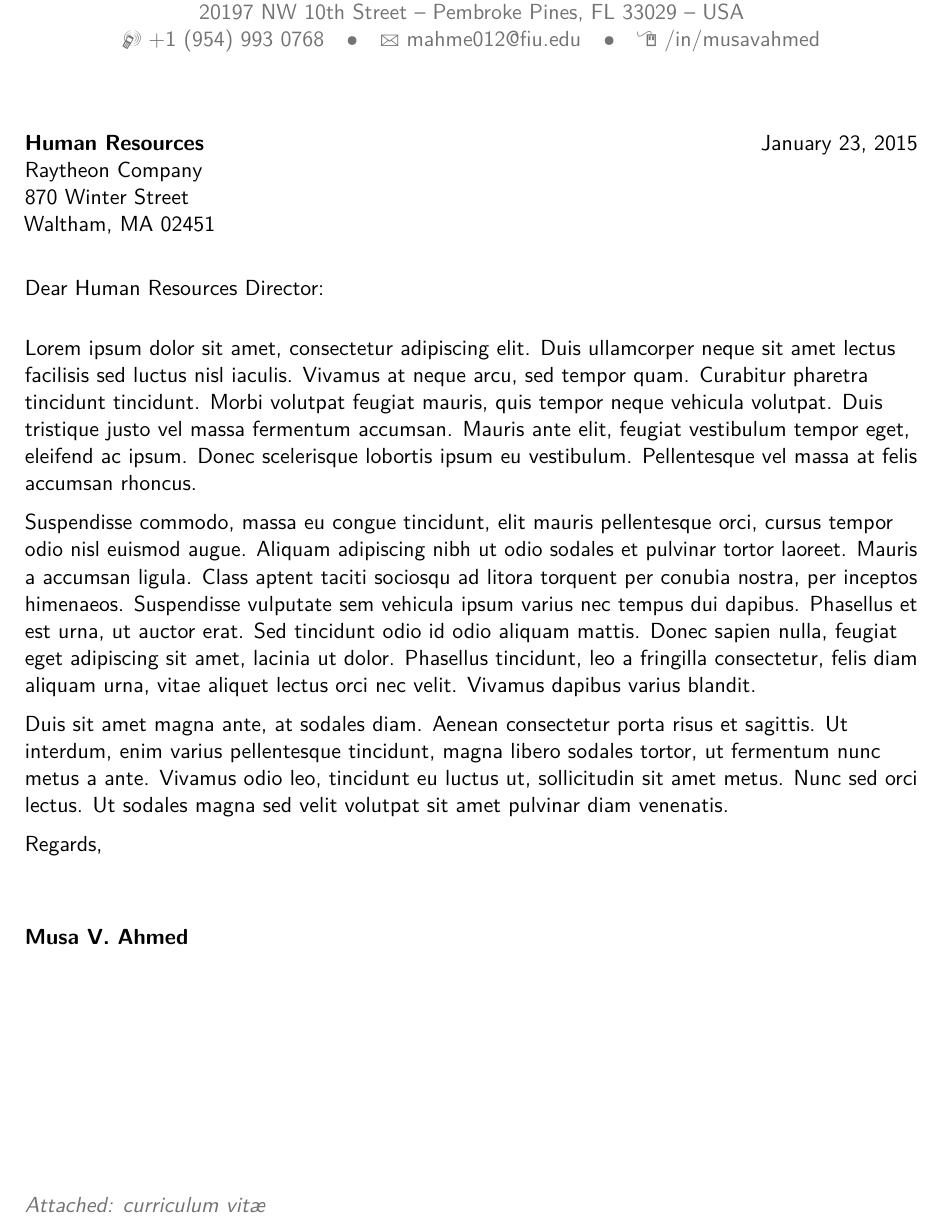
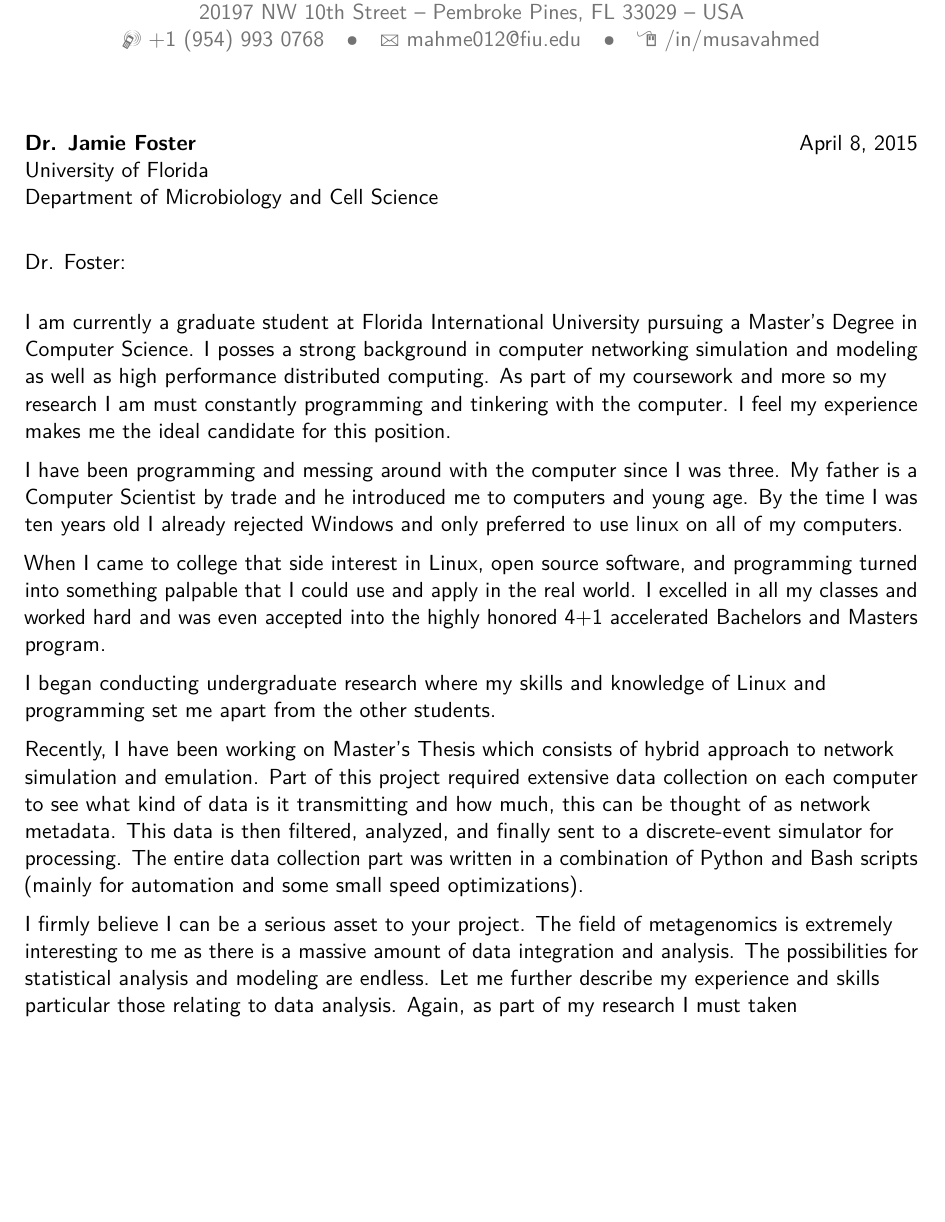
Before and after one commit to IAmMadSlave/personal, a LaTeX CV (coverletters/working/main.tex): part of the page, cut so that both start at the same text, the shorter picture padded with empty space. Compiled offline with pdfLaTeX.

Commit message:
start cov let

```diff
--- a/coverletters/working/main.tex
+++ b/coverletters/working/main.tex
@@ -51,20 +51,45 @@
 \begin{document}
 %-----       letter       ---------------------------------------------------------
 % recipient data
-\recipient{Human Resources}{Raytheon Company\\870 Winter Street\\Waltham, MA 02451}
-\date{January 23, 2015}
-\opening{Dear Human Resources Director:}
+\recipient{Dr. Jamie Foster}{University of Florida\\Department of Microbiology and Cell Science\\}
+\date{April 8, 2015}
+\opening{Dr. Foster:}
 \closing{Regards,}
 \enclosure[Attached]{curriculum vit\ae{}}          % use an optional argument to use a string other than "Enclosure", or redefine \enclname
 \makelettertitle
 
-Lorem ipsum dolor sit amet, consectetur adipiscing elit. Duis ullamcorper neque sit amet lectus facilisis sed luctus nisl iaculis. Vivamus at neque arcu, sed tempor quam. Curabitur pharetra tincidunt tincidunt. Morbi volutpat feugiat mauris, quis tempor neque vehicula volutpat. Duis tristique justo vel massa fermentum accumsan. Mauris ante elit, feugiat vestibulum tempor eget, eleifend ac ipsum. Donec scelerisque lobortis ipsum eu vestibulum. Pellentesque vel massa at felis accumsan rhoncus.
+I am currently a graduate student at Florida International University pursuing a Master's
+Degree in Computer Science. I posses a strong background in computer networking simulation and
+modeling as well as high performance distributed computing. As part of my coursework and more
+so my research I am must constantly programming and tinkering with the computer. I feel my
+experience makes me the ideal candidate for this position.
 
-Suspendisse commodo, massa eu congue tincidunt, elit mauris pellentesque orci, cursus tempor odio nisl euismod augue. Aliquam adipiscing nibh ut odio sodales et pulvinar tortor laoreet. Mauris a accumsan ligula. Class aptent taciti sociosqu ad litora torquent per conubia nostra, per inceptos himenaeos. Suspendisse vulputate sem vehicula ipsum varius nec tempus dui dapibus. Phasellus et est urna, ut auctor erat. Sed tincidunt odio id odio aliquam mattis. Donec sapien nulla, feugiat eget adipiscing sit amet, lacinia ut dolor. Phasellus tincidunt, leo a fringilla consectetur, felis diam aliquam urna, vitae aliquet lectus orci nec velit. Vivamus dapibus varius blandit.
+I have been programming and messing around with the computer since I was three. My father is a
+Computer Scientist by trade and he introduced me to computers and young age. By the time I was
+ten years old I already rejected Windows and only preferred to use linux on all of my
+computers.
 
-Duis sit amet magna ante, at sodales diam. Aenean consectetur porta risus et sagittis. Ut interdum, enim varius pellentesque tincidunt, magna libero sodales tortor, ut fermentum nunc metus a ante. Vivamus odio leo, tincidunt eu luctus ut, sollicitudin sit amet metus. Nunc sed orci lectus. Ut sodales magna sed velit volutpat sit amet pulvinar diam venenatis.
+When I came to college that side interest in Linux, open source software, and programming
+turned into something palpable that I could use and apply in the real world. I excelled in all
+my classes and worked hard and was even accepted into the highly honored 4+1 accelerated
+Bachelors and Masters program.
 
-\makeletterclosing
+I began conducting undergraduate research where my skills and knowledge of Linux and
+programming set me apart from the other students.
+
+Recently, I have been working on Master's Thesis which consists of hybrid approach to network
+simulation and emulation. Part of this project required extensive data collection on each
+computer to see what kind of data is it transmitting and how much, this can be thought of as
+network metadata. This data is then filtered, analyzed, and finally sent to a discrete-event
+simulator for processing. The entire data collection part was written in a combination of
+Python and Bash scripts (mainly for automation and some small speed optimizations).
+
+I firmly believe I can be a serious asset to your project. The field of metagenomics is
+extremely interesting to me as there is a massive amount of data integration and analysis. The
+possibilities for statistical analysis and modeling are endless. Let me further describe my
+experience and skills particular those relating to data analysis. Again, as part of my research
+I must taken
+
 
 \end{document}
 
```
Also changed, not shown: coverletters/abstract.txt (added, +25 -0 lines), coverletters/working/main.pdf, 1 other file.
